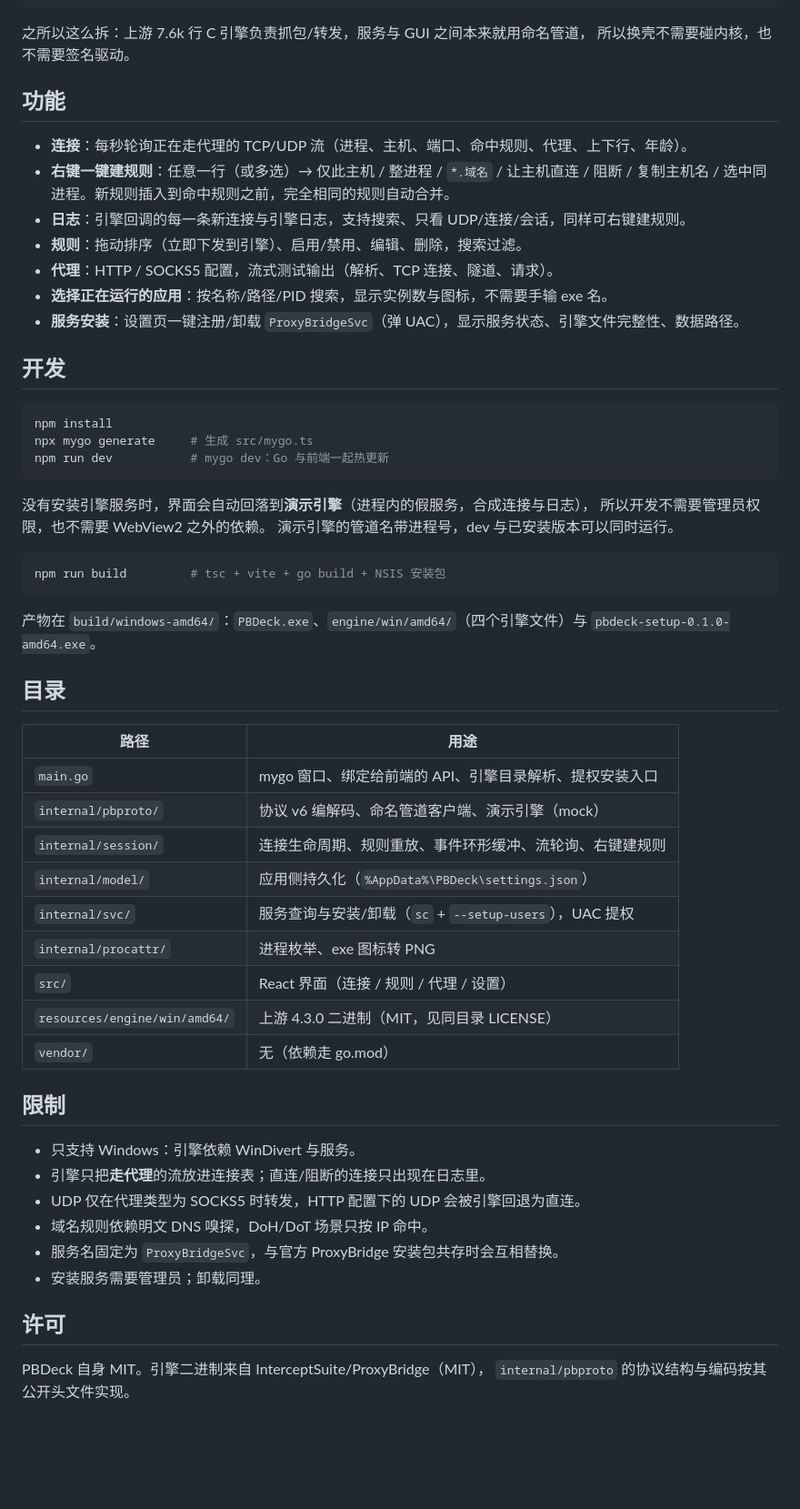
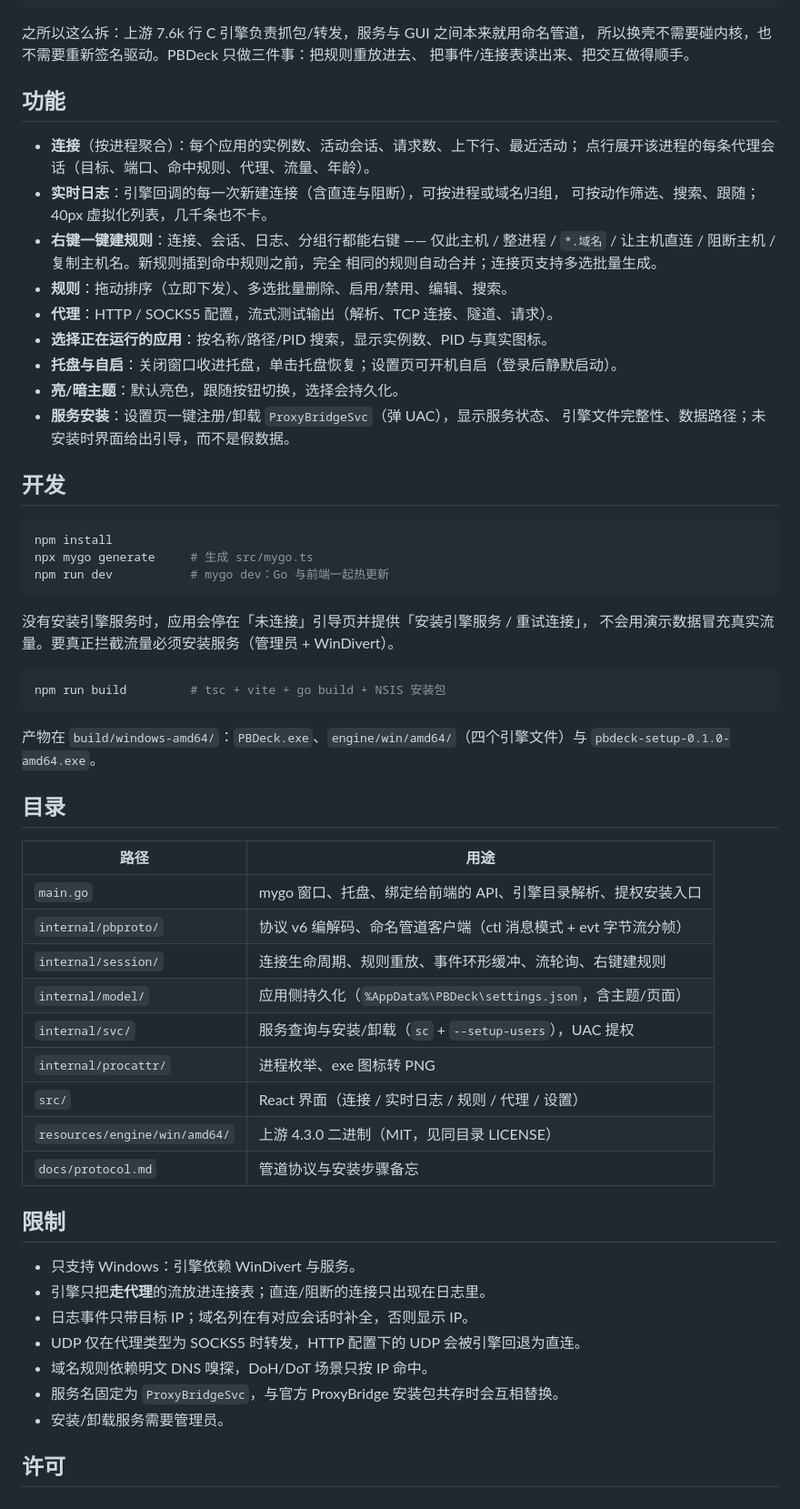
Before and after one commit to ayuayue/ferry, a Markdown page: README.md, the part around the change. Shown at 91% size. GitHub-like rendering; blank space fills up the shorter version.

````diff
--- a/README.md
+++ b/README.md
@@ -21,18 +21,25 @@ Windows 上的代理拦截器外壳：复用 [InterceptSuite/ProxyBridge](https:
 ```
 
 之所以这么拆：上游 7.6k 行 C 引擎负责抓包/转发，服务与 GUI 之间本来就用命名管道，
-所以换壳不需要碰内核，也不需要签名驱动。
+所以换壳不需要碰内核，也不需要重新签名驱动。PBDeck 只做三件事：把规则重放进去、
+把事件/连接表读出来、把交互做得顺手。
 
 ## 功能
 
-- **连接**：每秒轮询正在走代理的 TCP/UDP 流（进程、主机、端口、命中规则、代理、上下行、年龄）。
-- **右键一键建规则**：任意一行（或多选）→ 仅此主机 / 整进程 / `*.域名` / 让主机直连 / 阻断 /
-  复制主机名 / 选中同进程。新规则插入到命中规则之前，完全相同的规则自动合并。
-- **日志**：引擎回调的每一条新连接与引擎日志，支持搜索、只看 UDP/连接/会话，同样可右键建规则。
-- **规则**：拖动排序（立即下发到引擎）、启用/禁用、编辑、删除，搜索过滤。
+- **连接**（按进程聚合）：每个应用的实例数、活动会话、请求数、上下行、最近活动；
+  点行展开该进程的每条代理会话（目标、端口、命中规则、代理、流量、年龄）。
+- **实时日志**：引擎回调的每一次新建连接（含直连与阻断），可按进程或域名归组，
+  可按动作筛选、搜索、跟随；40px 虚拟化列表，几千条也不卡。
+- **右键一键建规则**：连接、会话、日志、分组行都能右键 —— 仅此主机 / 整进程 /
+  `*.域名` / 让主机直连 / 阻断主机 / 复制主机名。新规则插到命中规则之前，完全
+  相同的规则自动合并；连接页支持多选批量生成。
+- **规则**：拖动排序（立即下发）、多选批量删除、启用/禁用、编辑、搜索。
 - **代理**：HTTP / SOCKS5 配置，流式测试输出（解析、TCP 连接、隧道、请求）。
-- **选择正在运行的应用**：按名称/路径/PID 搜索，显示实例数与图标，不需要手输 exe 名。
-- **服务安装**：设置页一键注册/卸载 `ProxyBridgeSvc`（弹 UAC），显示服务状态、引擎文件完整性、数据路径。
+- **选择正在运行的应用**：按名称/路径/PID 搜索，显示实例数、PID 与真实图标。
+- **托盘与自启**：关闭窗口收进托盘，单击托盘恢复；设置页可开机自启（登录后静默启动）。
+- **亮/暗主题**：默认亮色，跟随按钮切换，选择会持久化。
+- **服务安装**：设置页一键注册/卸载 `ProxyBridgeSvc`（弹 UAC），显示服务状态、
+  引擎文件完整性、数据路径；未安装时界面给出引导，而不是假数据。
 
 ## 开发
 
@@ -42,9 +49,8 @@ npx mygo generate     # 生成 src/mygo.ts
 npm run dev           # mygo dev：Go 与前端一起热更新
 ```
 
-没有安装引擎服务时，界面会自动回落到**演示引擎**（进程内的假服务，合成连接与日志），
-所以开发不需要管理员权限，也不需要 WebView2 之外的依赖。
-演示引擎的管道名带进程号，dev 与已安装版本可以同时运行。
+没有安装引擎服务时，应用会停在「未连接」引导页并提供「安装引擎服务 / 重试连接」，
+不会用演示数据冒充真实流量。要真正拦截流量必须安装服务（管理员 + WinDivert）。
 
 ```sh
 npm run build         # tsc + vite + go build + NSIS 安装包
@@ -57,26 +63,24 @@ npm run build         # tsc + vite + go build + NSIS 安装包
 
 | 路径 | 用途 |
 |---|---|
-| `main.go` | mygo 窗口、绑定给前端的 API、引擎目录解析、提权安装入口 |
-| `internal/pbproto/` | 协议 v6 编解码、命名管道客户端、演示引擎（mock） |
+| `main.go` | mygo 窗口、托盘、绑定给前端的 API、引擎目录解析、提权安装入口 |
+| `internal/pbproto/` | 协议 v6 编解码、命名管道客户端（ctl 消息模式 + evt 字节流分帧） |
 | `internal/session/` | 连接生命周期、规则重放、事件环形缓冲、流轮询、右键建规则 |
-| `internal/model/` | 应用侧持久化（`%AppData%\PBDeck\settings.json`） |
+| `internal/model/` | 应用侧持久化（`%AppData%\PBDeck\settings.json`，含主题/页面） |
 | `internal/svc/` | 服务查询与安装/卸载（`sc` + `--setup-users`），UAC 提权 |
 | `internal/procattr/` | 进程枚举、exe 图标转 PNG |
-| `src/` | React 界面（连接 / 规则 / 代理 / 设置） |
+| `src/` | React 界面（连接 / 实时日志 / 规则 / 代理 / 设置） |
 | `resources/engine/win/amd64/` | 上游 4.3.0 二进制（MIT，见同目录 LICENSE） |
-| `vendor/` | 无（依赖走 go.mod） |
+| `docs/protocol.md` | 管道协议与安装步骤备忘 |
 
 ## 限制
 
 - 只支持 Windows：引擎依赖 WinDivert 与服务。
 - 引擎只把**走代理**的流放进连接表；直连/阻断的连接只出现在日志里。
+- 日志事件只带目标 IP；域名列在有对应会话时补全，否则显示 IP。
 - UDP 仅在代理类型为 SOCKS5 时转发，HTTP 配置下的 UDP 会被引擎回退为直连。
 - 域名规则依赖明文 DNS 嗅探，DoH/DoT 场景只按 IP 命中。
 - 服务名固定为 `ProxyBridgeSvc`，与官方 ProxyBridge 安装包共存时会互相替换。
-- 安装服务需要管理员；卸载同理。
+- 安装/卸载服务需要管理员。
 
 ## 许可
-
-PBDeck 自身 MIT。引擎二进制来自 InterceptSuite/ProxyBridge（MIT），
-`internal/pbproto` 的协议结构与编码按其公开头文件实现。
````
Also changed, not shown: resources/tray.png (added), 11 other files.
